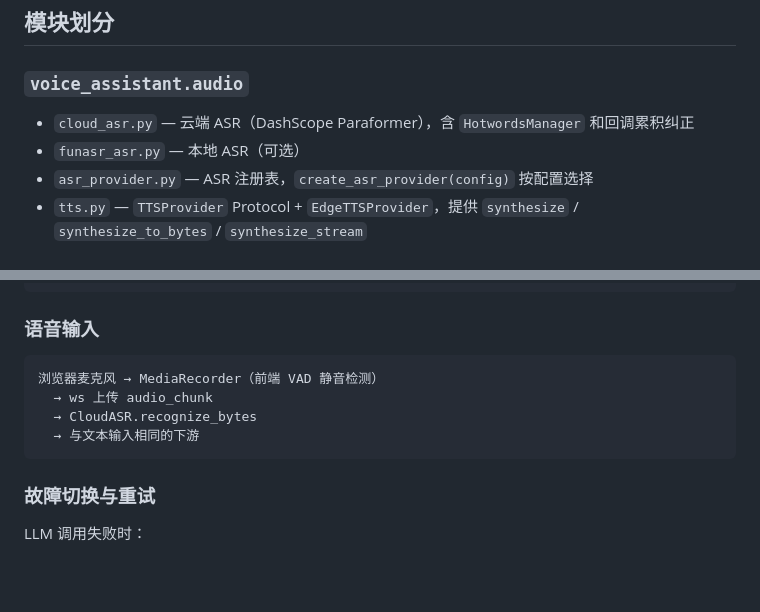
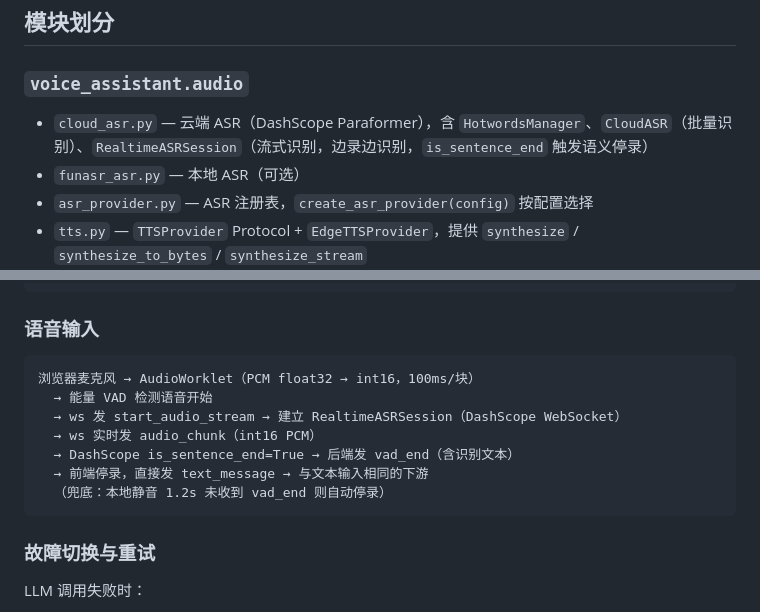
Before and after one commit to dreamor/Voice-Assistant, a Markdown page: docs/ARCHITECTURE.md, 2 parts joined by grey strips. Rendered like a GitHub page; blank space fills up the shorter version.

````diff
--- a/docs/ARCHITECTURE.md
+++ b/docs/ARCHITECTURE.md
@@ -45,7 +45,7 @@
 
 ### `voice_assistant.audio`
 
-- `cloud_asr.py` — 云端 ASR（DashScope Paraformer），含 `HotwordsManager` 和回调累积纠正
+- `cloud_asr.py` — 云端 ASR（DashScope Paraformer），含 `HotwordsManager`、`CloudASR`（批量识别）、`RealtimeASRSession`（流式识别，边录边识别，`is_sentence_end` 触发语义停录）
 - `funasr_asr.py` — 本地 ASR（可选）
 - `asr_provider.py` — ASR 注册表，`create_asr_provider(config)` 按配置选择
 - `tts.py` — `TTSProvider` Protocol + `EdgeTTSProvider`，提供 `synthesize` / `synthesize_to_bytes` / `synthesize_stream`
@@ -194,10 +194,13 @@ ES Module 拆分：
 ### 语音输入
 
 ```
-浏览器麦克风 → MediaRecorder（前端 VAD 静音检测）
-  → ws 上传 audio_chunk
-  → CloudASR.recognize_bytes
-  → 与文本输入相同的下游
+浏览器麦克风 → AudioWorklet（PCM float32 → int16，100ms/块）
+  → 能量 VAD 检测语音开始
+  → ws 发 start_audio_stream → 建立 RealtimeASRSession（DashScope WebSocket）
+  → ws 实时发 audio_chunk（int16 PCM）
+  → DashScope is_sentence_end=True → 后端发 vad_end（含识别文本）
+  → 前端停录，直接发 text_message → 与文本输入相同的下游
+  （兜底：本地静音 1.2s 未收到 vad_end 则自动停录）
 ```
 
 ### 故障切换与重试
````
Also changed, not shown: docs/API.md (+25 -2 lines), docs/MODULES.md (+5 -3 lines).
